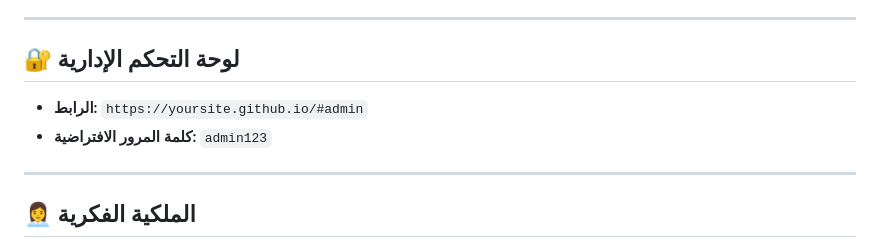
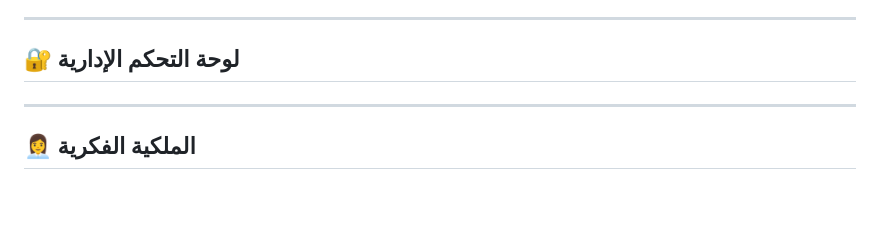
Before and after one commit to outboxeg/main, a Markdown page: README.md, the part around the change. Rendered like a GitHub page; blank space fills up the shorter version.

```diff
--- a/README.md
+++ b/README.md
@@ -45,8 +45,6 @@
 
 ## 🔐 لوحة التحكم الإدارية
 
-- **الرابط:** `https://yoursite.github.io/#admin`
-- **كلمة المرور الافتراضية:** `admin123`
 
 ---
 
```
